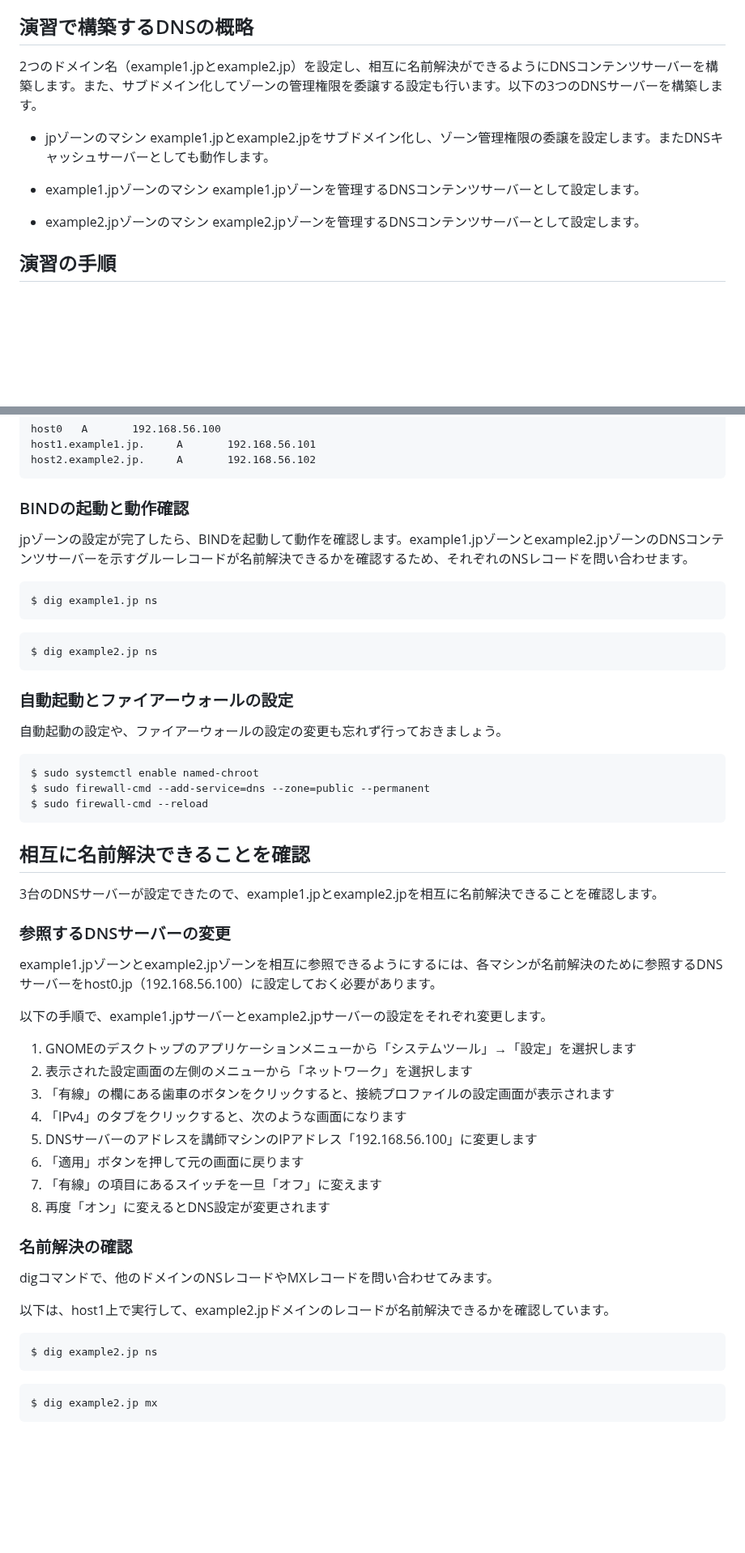
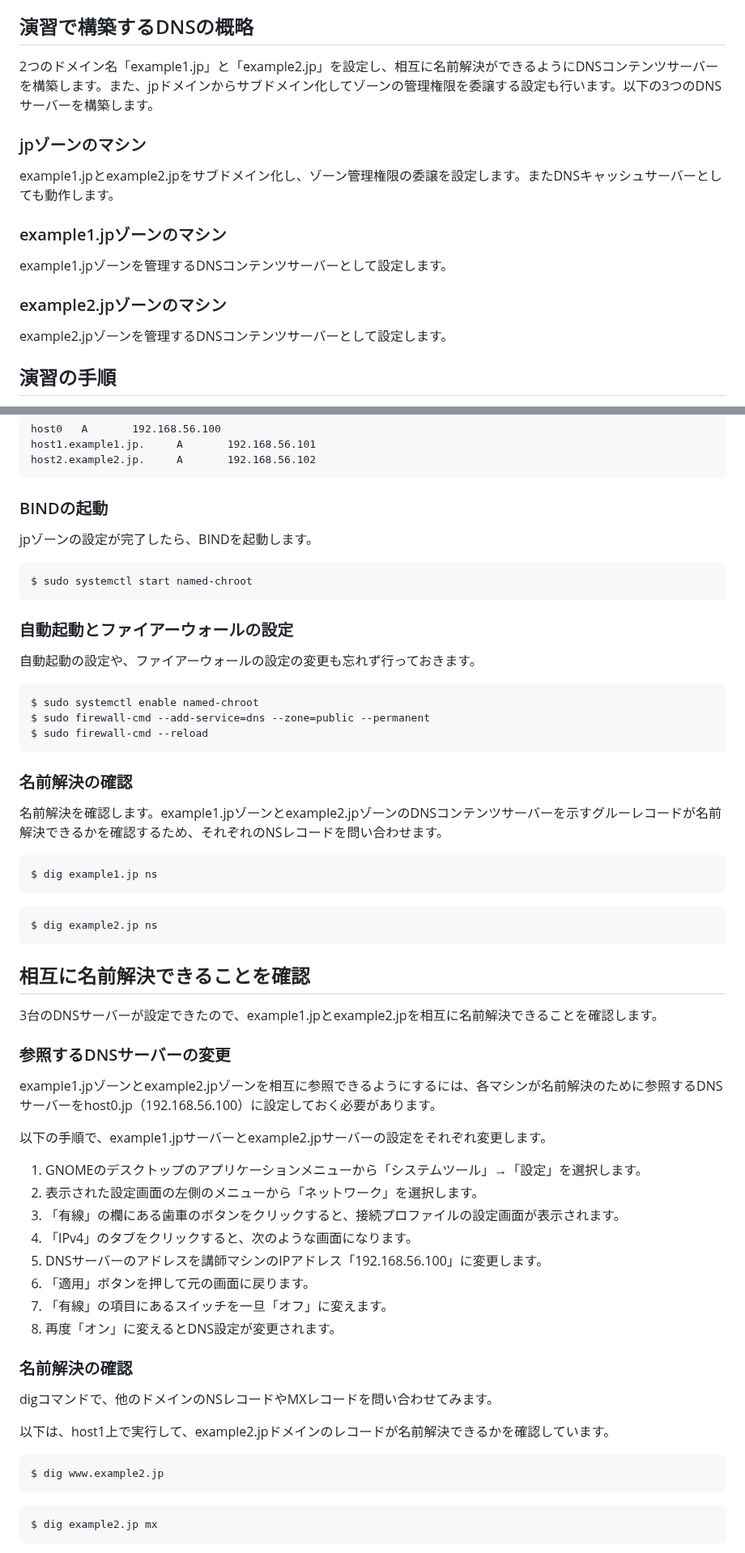
Before and after one commit to lpi-japan/server-text, a Markdown page: Chapter5.md, 2 parts joined by grey strips. Shown at 81% size. Drawn GitHub-style; blank space fills up the shorter version.

````diff
--- a/Chapter5.md
+++ b/Chapter5.md
@@ -96,15 +113,15 @@ DNSを使って名前を解決する、すなわち名前からIPアドレスを
 このように、DNSキャッシュサーバーがルートサーバーから順番に問い合わせを行い、最終的に目的のドメインを管理するDNSコンテンツサーバーまで問い合わせをしていくことを「再帰問い合わせ」と呼びます。
 
 ## 演習で構築するDNSの概略
-2つのドメイン名（example1.jpとexample2.jp）を設定し、相互に名前解決ができるようにDNSコンテンツサーバーを構築します。また、サブドメイン化してゾーンの管理権限を委譲する設定も行います。以下の3つのDNSサーバーを構築します。
+2つのドメイン名「example1.jp」と「example2.jp」を設定し、相互に名前解決ができるようにDNSコンテンツサーバーを構築します。また、jpドメインからサブドメイン化してゾーンの管理権限を委譲する設定も行います。以下の3つのDNSサーバーを構築します。
 
-- jpゾーンのマシン
+### jpゾーンのマシン
 example1.jpとexample2.jpをサブドメイン化し、ゾーン管理権限の委譲を設定します。またDNSキャッシュサーバーとしても動作します。
 
-- example1.jpゾーンのマシン
+### example1.jpゾーンのマシン
 example1.jpゾーンを管理するDNSコンテンツサーバーとして設定します。
 
-- example2.jpゾーンのマシン
+### example2.jpゾーンのマシン
 example2.jpゾーンを管理するDNSコンテンツサーバーとして設定します。
 
 ## 演習の手順
@@ -819,8 +794,24 @@ host1.example1.jp.     A       192.168.56.101
 host2.example2.jp.     A       192.168.56.102
 ```
 
-### BINDの起動と動作確認
-jpゾーンの設定が完了したら、BINDを起動して動作を確認します。example1.jpゾーンとexample2.jpゾーンのDNSコンテンツサーバーを示すグルーレコードが名前解決できるかを確認するため、それぞれのNSレコードを問い合わせます。
+### BINDの起動
+jpゾーンの設定が完了したら、BINDを起動します。
+
+```
+$ sudo systemctl start named-chroot
+```
+
+### 自動起動とファイアーウォールの設定
+自動起動の設定や、ファイアーウォールの設定の変更も忘れず行っておきます。
+
+```
+$ sudo systemctl enable named-chroot
+$ sudo firewall-cmd --add-service=dns --zone=public --permanent
+$ sudo firewall-cmd --reload
+```
+
+### 名前解決の確認
+名前解決を確認します。example1.jpゾーンとexample2.jpゾーンのDNSコンテンツサーバーを示すグルーレコードが名前解決できるかを確認するため、それぞれのNSレコードを問い合わせます。
 
 ```
 $ dig example1.jp ns
@@ -828,15 +819,6 @@ $ dig example1.jp ns
 
 ```
 $ dig example2.jp ns
-```
-
-### 自動起動とファイアーウォールの設定
-自動起動の設定や、ファイアーウォールの設定の変更も忘れず行っておきましょう。
-
-```
-$ sudo systemctl enable named-chroot
-$ sudo firewall-cmd --add-service=dns --zone=public --permanent
-$ sudo firewall-cmd --reload
 ```
 
 ## 相互に名前解決できることを確認
@@ -847,14 +829,14 @@ example1.jpゾーンとexample2.jpゾーンを相互に参照できるように
 
 以下の手順で、example1.jpサーバーとexample2.jpサーバーの設定をそれぞれ変更します。
 
-1. GNOMEのデスクトップのアプリケーションメニューから「システムツール」→「設定」を選択します
-1. 表示された設定画面の左側のメニューから「ネットワーク」を選択します
-1. 「有線」の欄にある歯車のボタンをクリックすると、接続プロファイルの設定画面が表示されます
-1. 「IPv4」のタブをクリックすると、次のような画面になります
-1. DNSサーバーのアドレスを講師マシンのIPアドレス「192.168.56.100」に変更します
-1. 「適用」ボタンを押して元の画面に戻ります
-1. 「有線」の項目にあるスイッチを一旦「オフ」に変えます
-1. 再度「オン」に変えるとDNS設定が変更されます
+1. GNOMEのデスクトップのアプリケーションメニューから「システムツール」→「設定」を選択します。
+1. 表示された設定画面の左側のメニューから「ネットワーク」を選択します。
+1. 「有線」の欄にある歯車のボタンをクリックすると、接続プロファイルの設定画面が表示されます。
+1. 「IPv4」のタブをクリックすると、次のような画面になります。
+1. DNSサーバーのアドレスを講師マシンのIPアドレス「192.168.56.100」に変更します。
+1. 「適用」ボタンを押して元の画面に戻ります。
+1. 「有線」の項目にあるスイッチを一旦「オフ」に変えます。
+1. 再度「オン」に変えるとDNS設定が変更されます。
 
 ### 名前解決の確認
 digコマンドで、他のドメインのNSレコードやMXレコードを問い合わせてみます。
@@ -862,7 +844,7 @@ digコマンドで、他のドメインのNSレコードやMXレコードを問
 以下は、host1上で実行して、example2.jpドメインのレコードが名前解決できるかを確認しています。
 
 ```
-$ dig example2.jp ns
+$ dig www.example2.jp
 ```
 
 ```
````
Also changed, not shown: other parts of Chapter5.md (+106 -131 lines).
